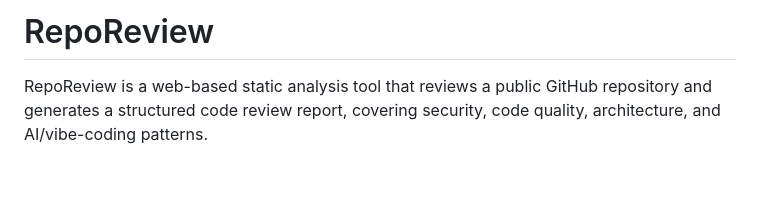
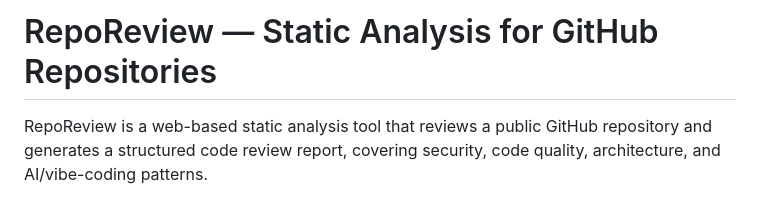
Before and after one commit to IS-PROJECT-2026/code-reviewer-169889, a Markdown page: README.md, the part around the change. Drawn GitHub-style; blank space fills up the shorter version.

Commit message:
docs: update README title (B)

```diff
--- a/README.md
+++ b/README.md
@@ -1,4 +1,4 @@
-# RepoReview
+# RepoReview — Static Analysis for GitHub Repositories
 
 RepoReview is a web-based static analysis tool that reviews a public GitHub repository and generates a structured code review report, covering security, code quality, architecture, and AI/vibe-coding patterns.
 
```
